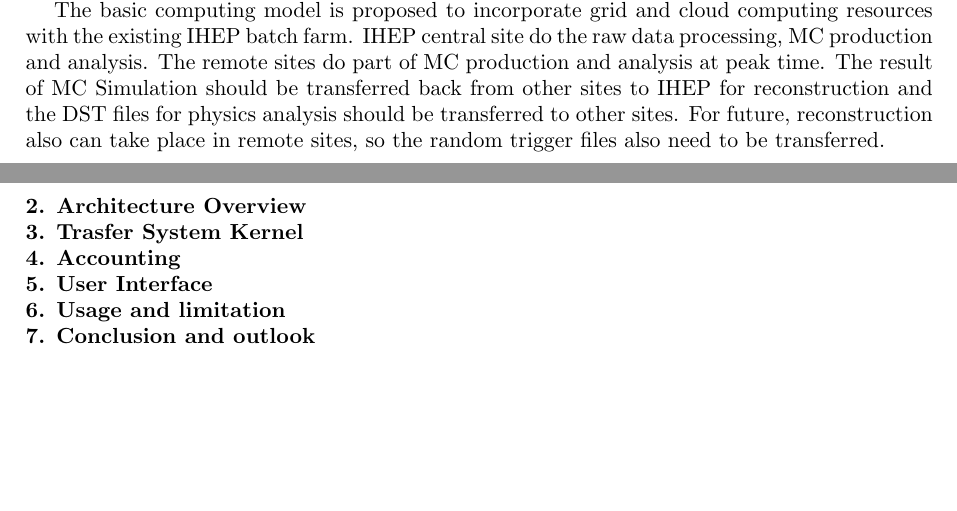
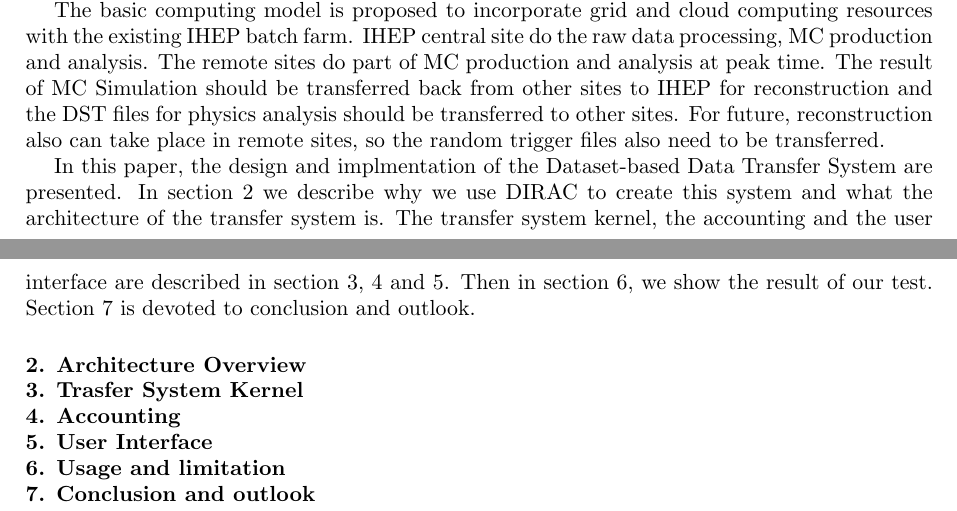
Before and after one commit to haixiaw/MirguestReport, a LaTeX document (CHEP2013/paper/lintao_main.tex, which reads CHEP2013/paper/sub_intro.tex): two parts of pages 1 and 2 of 2, joined at a grey line, cut so that both start at the same text, the shorter picture padded with empty space. Compiled offline with pdfLaTeX.

Commit message:
add a simple summary of the letter.

```diff
--- a/CHEP2013/paper/sub_intro.tex
+++ b/CHEP2013/paper/sub_intro.tex
@@ -33,3 +33,12 @@ and the DST files for physics analysis should be transferred
 to other sites. For future, reconstruction also can take place
 in remote sites, so the random trigger files also need to be
 transferred.
+
+In this paper, the design and implmentation of
+the Dataset-based Data Transfer System are presented.
+In section 2 we describe why we use DIRAC to create this system
+and what the architecture of the transfer system is.
+The transfer system kernel, the accounting and the user interface
+are described in section 3, 4 and 5.
+Then in section 6, we show the result of our test.
+Section 7 is devoted to conclusion and outlook.
```
